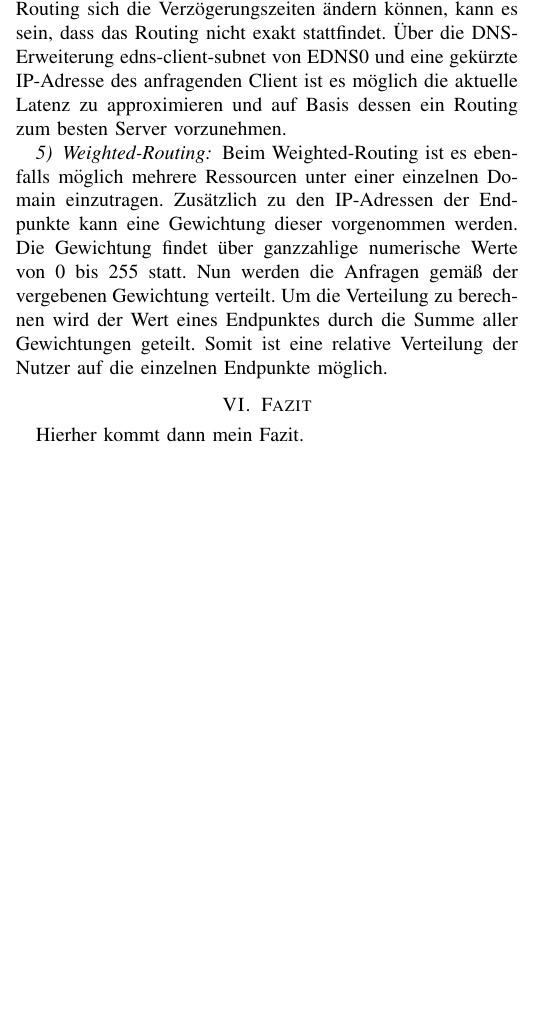
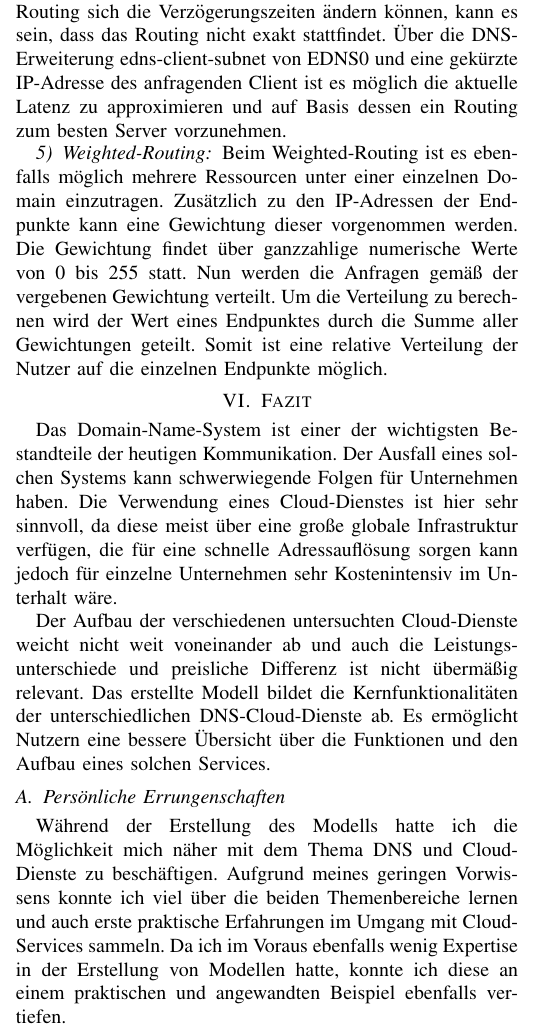
Before and after one commit to anlenu/CloudComp_Hausarbeit_overleaf, a LaTeX paper (main.tex, which reads fazit.tex): part of one column of page 8 of 9, cut so that both start at the same text, the shorter picture padded with empty space. Compiled offline with pdfLaTeX; a missing font is replaced by an installed copy or a similar font; a LaTeX package or settings file that is missing is left out.

Commit message:
Updates from ShareLaTeX

```diff
--- a/fazit.tex
+++ b/fazit.tex
@@ -1,2 +1,7 @@
 \section{Fazit}
-Hierher kommt dann mein Fazit.
+Das Domain-Name-System ist einer der wichtigsten Bestandteile der heutigen Kommunikation. Der Ausfall eines solchen Systems kann schwerwiegende Folgen für Unternehmen haben. Die Verwendung eines Cloud-Dienstes ist hier sehr sinnvoll, da diese meist über eine große globale Infrastruktur verfügen, die für eine schnelle Adressauflösung sorgen kann jedoch für einzelne Unternehmen sehr Kostenintensiv im Unterhalt wäre.
+
+Der Aufbau der verschiedenen untersuchten Cloud-Dienste weicht nicht weit voneinander ab und auch die Leistungsunterschiede und preisliche Differenz ist nicht übermäßig relevant. Das erstellte Modell bildet die Kernfunktionalitäten der unterschiedlichen DNS-Cloud-Dienste ab. Es ermöglicht Nutzern eine bessere Übersicht über die Funktionen und den Aufbau eines solchen Services.
+
+\subsection{Persönliche Errungenschaften}
+Während der Erstellung des Modells hatte ich die Möglichkeit mich näher mit dem Thema DNS und Cloud-Dienste zu beschäftigen. Aufgrund meines geringen Vorwissens konnte ich viel über die beiden Themenbereiche lernen und auch erste praktische Erfahrungen im Umgang mit Cloud-Services sammeln. Da ich im Voraus ebenfalls wenig Expertise in der Erstellung von Modellen hatte, konnte ich diese an einem praktischen und angewandten Beispiel ebenfalls vertiefen.
```
Also changed, not shown: bildquellen.tex (added, +2 -0 lines), content.tex (+2 -0 lines).
